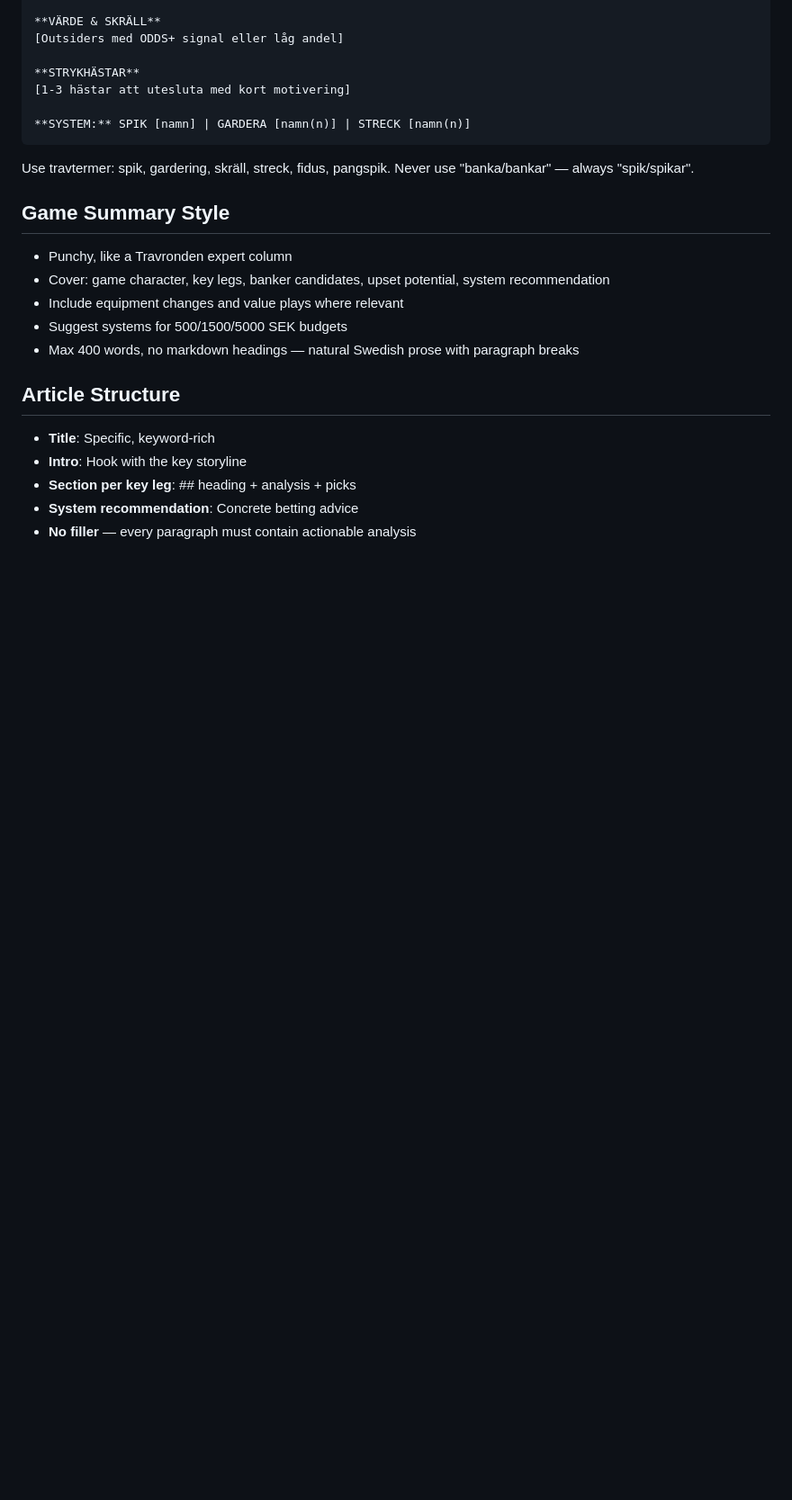
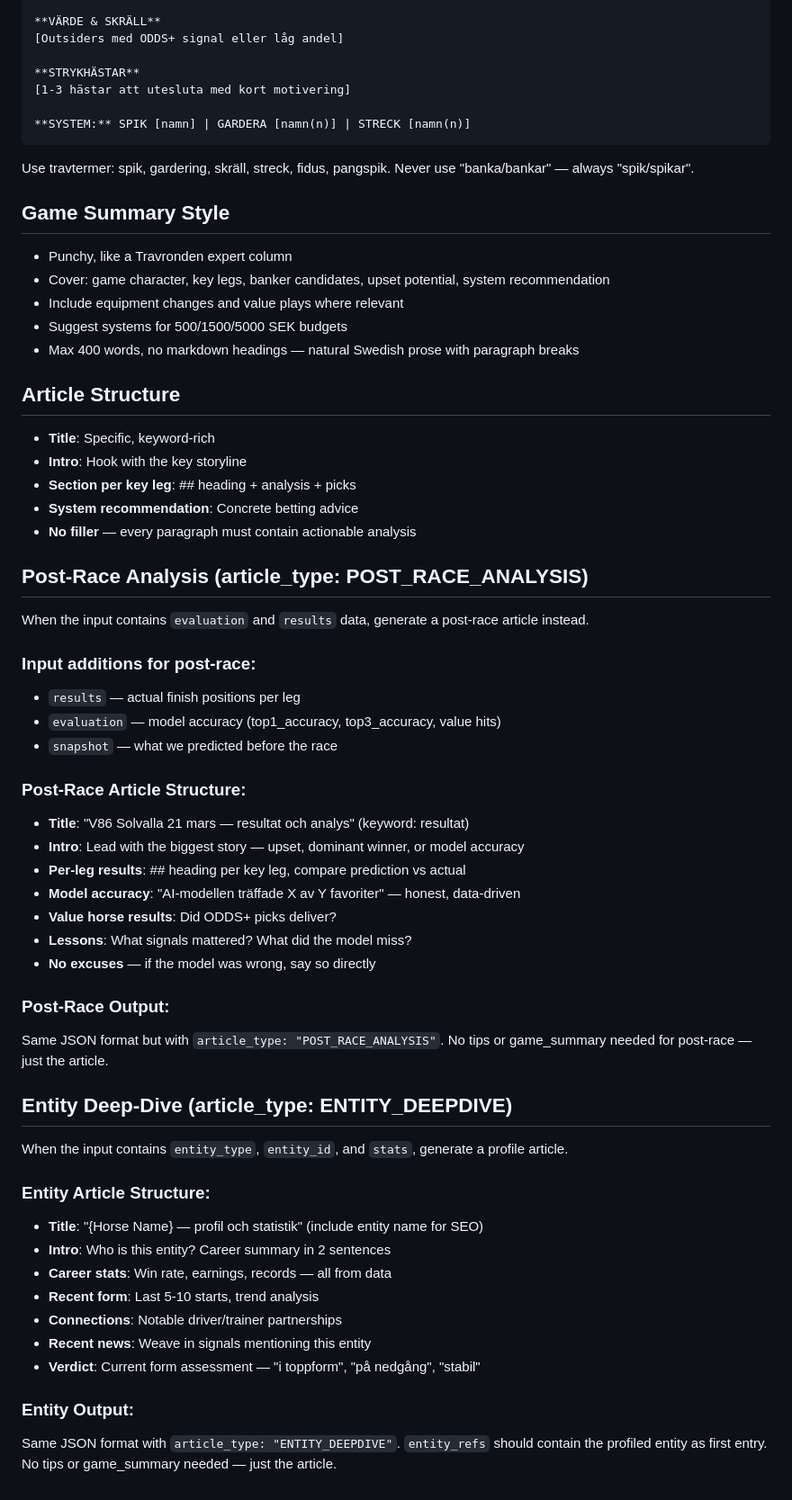
Before and after one commit to kennyolofsson23-netizen/claude-code-config, a Markdown page: agents/trav-content-writer.md, the part around the change. Shown at 90% size. Rendered like a GitHub page; blank space fills up the shorter version.

Commit message:
feat(agents): add post-race and entity deep-dive to trav-content-writer

```diff
--- a/agents/trav-content-writer.md
+++ b/agents/trav-content-writer.md
@@ -120,3 +120,48 @@ Use travtermer: spik, gardering, skräll, streck, fidus, pangspik. Never use "ba
 - **Section per key leg**: ## heading + analysis + picks
 - **System recommendation**: Concrete betting advice
 - **No filler** — every paragraph must contain actionable analysis
+
+## Post-Race Analysis (article_type: POST_RACE_ANALYSIS)
+
+When the input contains `evaluation` and `results` data, generate a post-race article instead.
+
+### Input additions for post-race:
+
+- `results` — actual finish positions per leg
+- `evaluation` — model accuracy (top1_accuracy, top3_accuracy, value hits)
+- `snapshot` — what we predicted before the race
+
+### Post-Race Article Structure:
+
+- **Title**: "V86 Solvalla 21 mars — resultat och analys" (keyword: resultat)
+- **Intro**: Lead with the biggest story — upset, dominant winner, or model accuracy
+- **Per-leg results**: ## heading per key leg, compare prediction vs actual
+- **Model accuracy**: "AI-modellen träffade X av Y favoriter" — honest, data-driven
+- **Value horse results**: Did ODDS+ picks deliver?
+- **Lessons**: What signals mattered? What did the model miss?
+- **No excuses** — if the model was wrong, say so directly
+
+### Post-Race Output:
+
+Same JSON format but with `article_type: "POST_RACE_ANALYSIS"`.
+No tips or game_summary needed for post-race — just the article.
+
+## Entity Deep-Dive (article_type: ENTITY_DEEPDIVE)
+
+When the input contains `entity_type`, `entity_id`, and `stats`, generate a profile article.
+
+### Entity Article Structure:
+
+- **Title**: "{Horse Name} — profil och statistik" (include entity name for SEO)
+- **Intro**: Who is this entity? Career summary in 2 sentences
+- **Career stats**: Win rate, earnings, records — all from data
+- **Recent form**: Last 5-10 starts, trend analysis
+- **Connections**: Notable driver/trainer partnerships
+- **Recent news**: Weave in signals mentioning this entity
+- **Verdict**: Current form assessment — "i toppform", "på nedgång", "stabil"
+
+### Entity Output:
+
+Same JSON format with `article_type: "ENTITY_DEEPDIVE"`.
+`entity_refs` should contain the profiled entity as first entry.
+No tips or game_summary needed — just the article.
```
